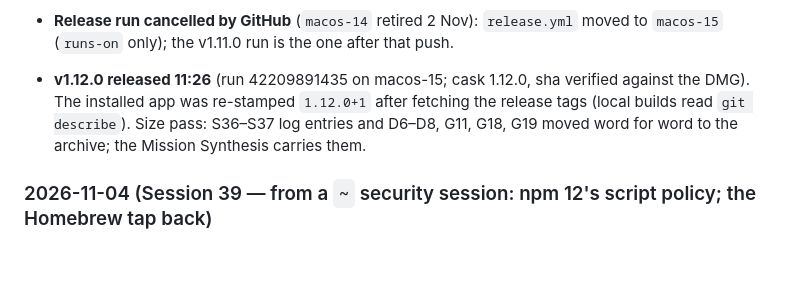
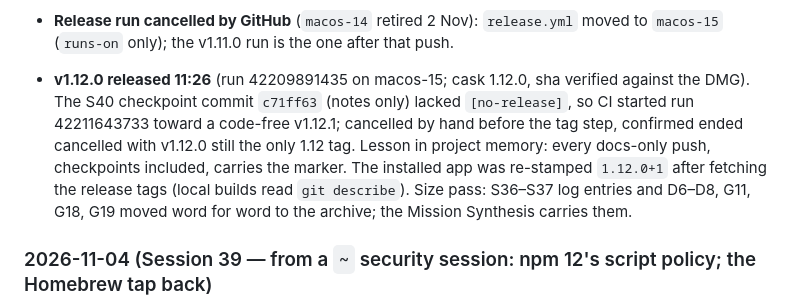
Before and after one commit to michaeljryoung/patton, a Markdown page: CLAUDE.md, the part around the change. Drawn GitHub-style; blank space fills up the shorter version.

Commit message:
Checkpoint S40 (addendum): the cancelled duplicate-release run recorded [no-release]

```diff
--- a/CLAUDE.md
+++ b/CLAUDE.md
@@ -67,7 +67,7 @@ Patton is a macOS Electron terminal (xterm.js, node-pty) built to close the gaps
 - **Why compose-first was removed in March** (Michael: "I thought there was a reason this didn't work very well"): 18 commits on 6 Mar fought mode guessing (process polling, alt-screen/bracketed-paste signals, hysteresis), focus theft between editor and terminal, and Enter detection in a textarea; removed 9 Mar (`98a216e`). This version guesses nothing (title glyph + hook), takes focus only at listed moments, and reuses the textarea proven since March — the seams left are Claude's interactive menus, hence the runtime toggle.
 - **Release run cancelled by GitHub** (`macos-14` retired 2 Nov): `release.yml` moved to `macos-15` (`runs-on` only); the v1.11.0 run is the one after that push.
 
-- **v1.12.0 released 11:26** (run 42209891435 on macos-15; cask 1.12.0, sha verified against the DMG). The installed app was re-stamped `1.12.0+1` after fetching the release tags (local builds read `git describe`). Size pass: S36–S37 log entries and D6–D8, G11, G18, G19 moved word for word to the archive; the Mission Synthesis carries them.
+- **v1.12.0 released 11:26** (run 42209891435 on macos-15; cask 1.12.0, sha verified against the DMG). The S40 checkpoint commit `c71ff63` (notes only) lacked `[no-release]`, so CI started run 42211643733 toward a code-free v1.12.1; cancelled by hand before the tag step, confirmed ended cancelled with v1.12.0 still the only 1.12 tag. Lesson in project memory: every docs-only push, checkpoints included, carries the marker. The installed app was re-stamped `1.12.0+1` after fetching the release tags (local builds read `git describe`). Size pass: S36–S37 log entries and D6–D8, G11, G18, G19 moved word for word to the archive; the Mission Synthesis carries them.
 
 ### 2026-11-04 (Session 39 — from a `~` security session: npm 12's script policy; the Homebrew tap back)
 - **npm 12 blocks install scripts unless approved:** a clean install would have skipped node-pty's native build (and esbuild, fs-xattr, macos-alias, electron-winstaller), so Patton wouldn't build. Approved by name in `package.json` `allowScripts` (`7b85afd`); `npm approve-scripts --allow-scripts-pending` then listed none, and the post-commit rebuild ran clean on Node 26.
```
